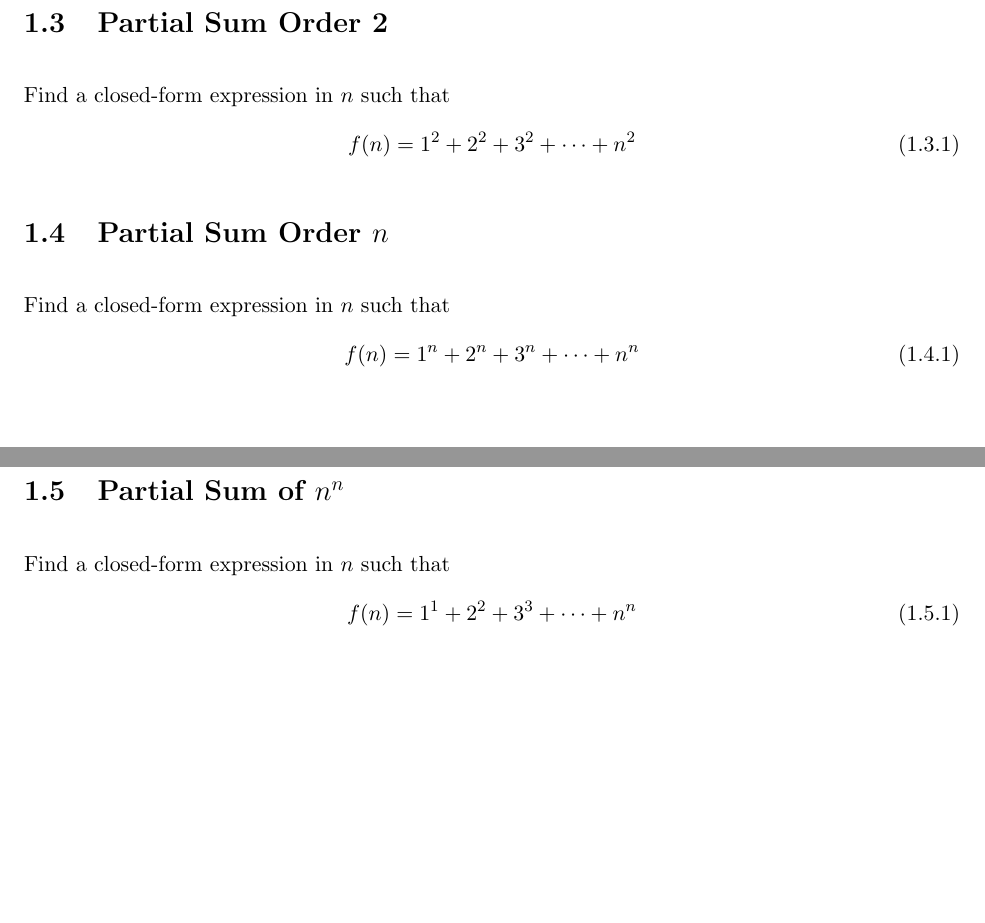
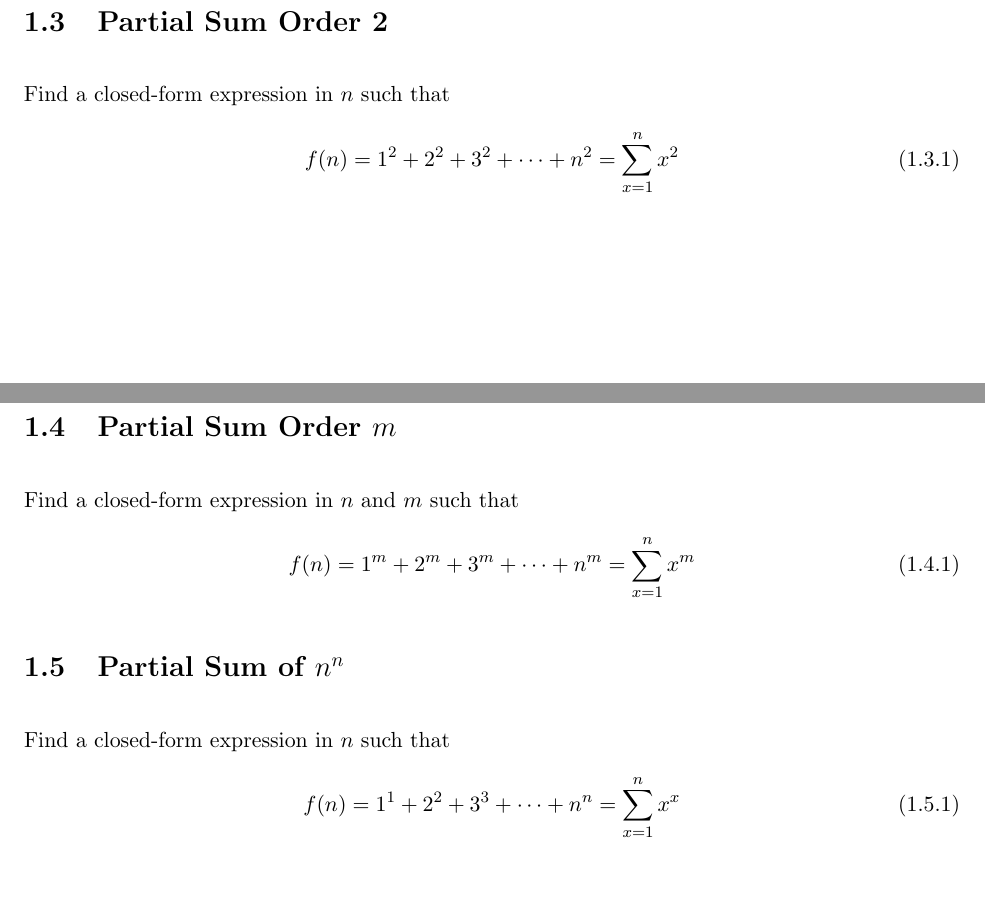
Before and after one commit to jensenr30/math, a LaTeX document (Problems/Problems.tex): two parts of pages 3 and 4 of 6, joined at a grey line, cut so that both start at the same text. Compiled offline with pdfLaTeX.

Commit message:
adding summation symbols to the Partial Sum equations

```diff
--- a/Problems/Problems.tex
+++ b/Problems/Problems.tex
@@ -67,16 +67,16 @@
 
 			Find a closed-form expression in $ n $ such that
 			\begin{equation}
-				f(n) = 1^2 + 2^2 + 3^2 + \cdots + n^2
+				f(n) = 1^2 + 2^2 + 3^2 + \cdots + n^2 = \sum_{x=1}^{n} x^2
 			\end{equation}
 
 
-		\section{Partial Sum Order $n$}
+		\section{Partial Sum Order $m$}
 
 
-			Find a closed-form expression in $ n $ such that
+			Find a closed-form expression in $ n $ and $ m $ such that
 			\begin{equation}
-				f(n) = 1^n + 2^n + 3^n + \cdots + n^n
+				f(n) = 1^m + 2^m + 3^m + \cdots + n^m = \sum_{x=1}^{n} x^m
 			\end{equation}
 
 
@@ -85,7 +85,7 @@
 
 			Find a closed-form expression in $ n $ such that
 			\begin{equation}
-				f(n) = 1^1 + 2^2 + 3^3 + \cdots + n^n
+				f(n) = 1^1 + 2^2 + 3^3 + \cdots + n^n = \sum_{x=1}^{n} x^x
 			\end{equation}
 
 
```
Also changed, not shown: Problems/Problems.pdf, Problems/Problems.tex (4 more changed lines), 4 other files.
